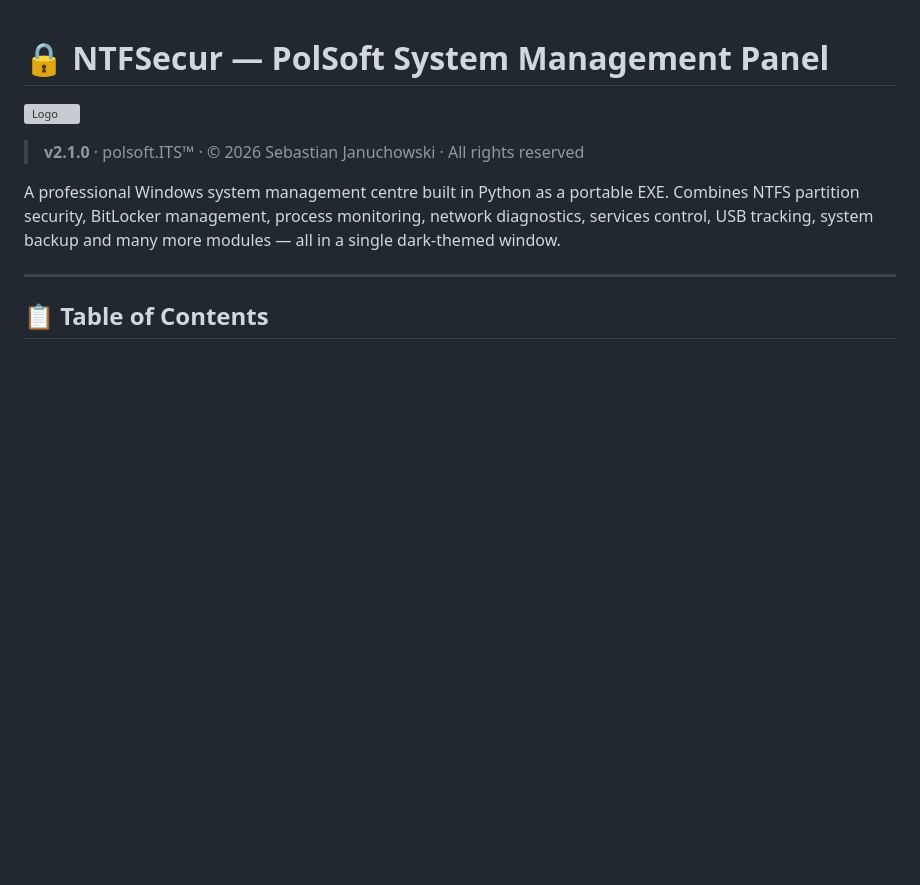
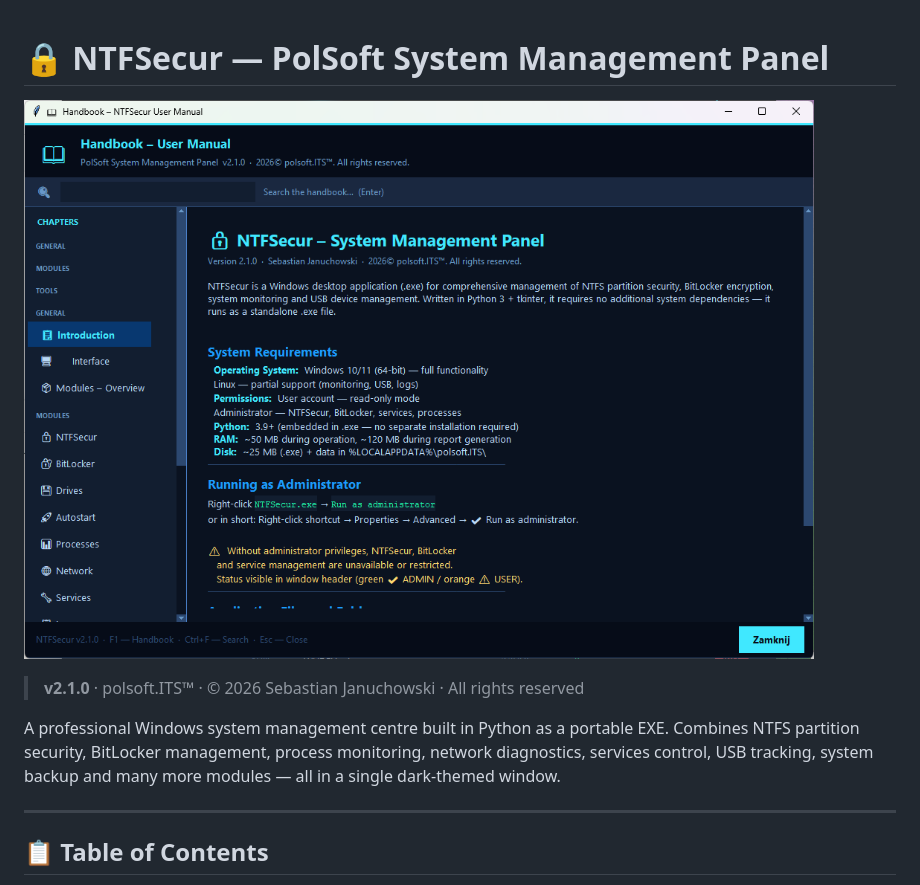
Before and after one commit to seb07uk/NTFSecur---System-Management-Panel, a Markdown page: readme.md, the part around the change. Drawn GitHub-style; blank space fills up the shorter version; grey boxes are pictures that could not be loaded.

```diff
--- a/readme.md
+++ b/readme.md
@@ -1,6 +1,6 @@
 # 🔒 NTFSecur — PolSoft System Management Panel
 
-![Logo]([https://example.com/logo.png](https://github.com/seb07uk/NTFSecur---System-Management-Panel/blob/main/screenshot/screenshot4.png))
+![Screenshot](./screenshot/screenshot4.png)
 
 > **v2.1.0** · polsoft.ITS™ · © 2026 Sebastian Januchowski · All rights reserved
 
```
